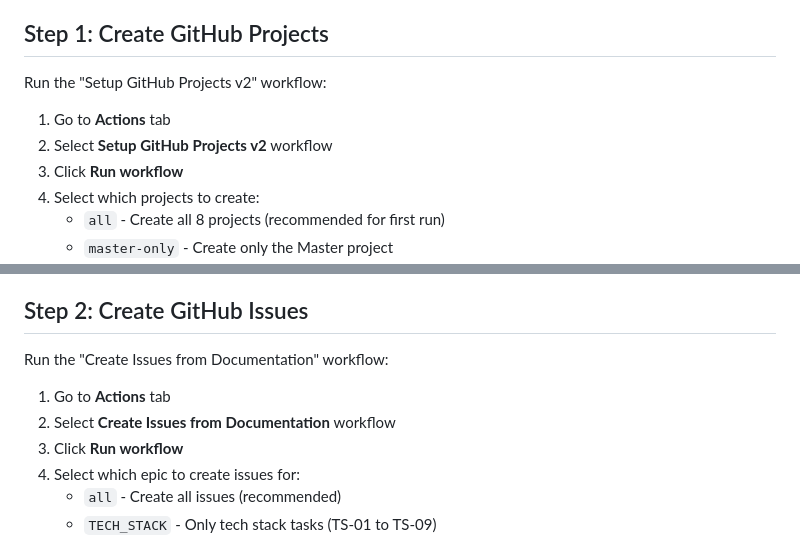
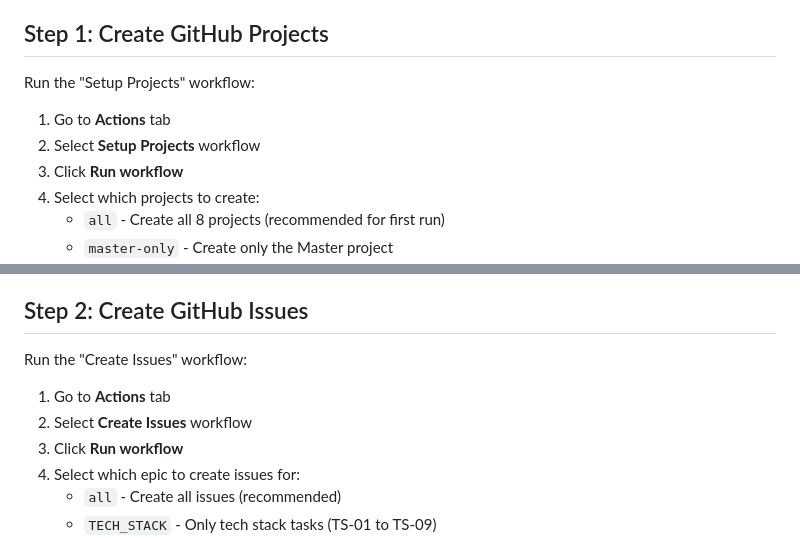
Before and after one commit to ArthemizLabs/.github, a Markdown page: docs/GITHUB_PROJECTS_SETUP.md, 2 parts joined by grey strips. GitHub-like rendering.

Commit message:
Update workflow names in GitHub Projects setup

```diff
--- a/docs/GITHUB_PROJECTS_SETUP.md
+++ b/docs/GITHUB_PROJECTS_SETUP.md
@@ -37,10 +37,10 @@ Before running the workflows, you need to:
 
 ## Step 1: Create GitHub Projects
 
-Run the "Setup GitHub Projects v2" workflow:
+Run the "Setup Projects" workflow:
 
 1. Go to **Actions** tab
-2. Select **Setup GitHub Projects v2** workflow
+2. Select **Setup Projects** workflow
 3. Click **Run workflow**
 4. Select which projects to create:
    - `all` - Create all 8 projects (recommended for first run)
@@ -91,10 +91,10 @@ The Roadmap project includes:
 
 ## Step 2: Create GitHub Issues
 
-Run the "Create Issues from Documentation" workflow:
+Run the "Create Issues" workflow:
 
 1. Go to **Actions** tab
-2. Select **Create Issues from Documentation** workflow
+2. Select **Create Issues** workflow
 3. Click **Run workflow**
 4. Select which epic to create issues for:
    - `all` - Create all issues (recommended)
```
